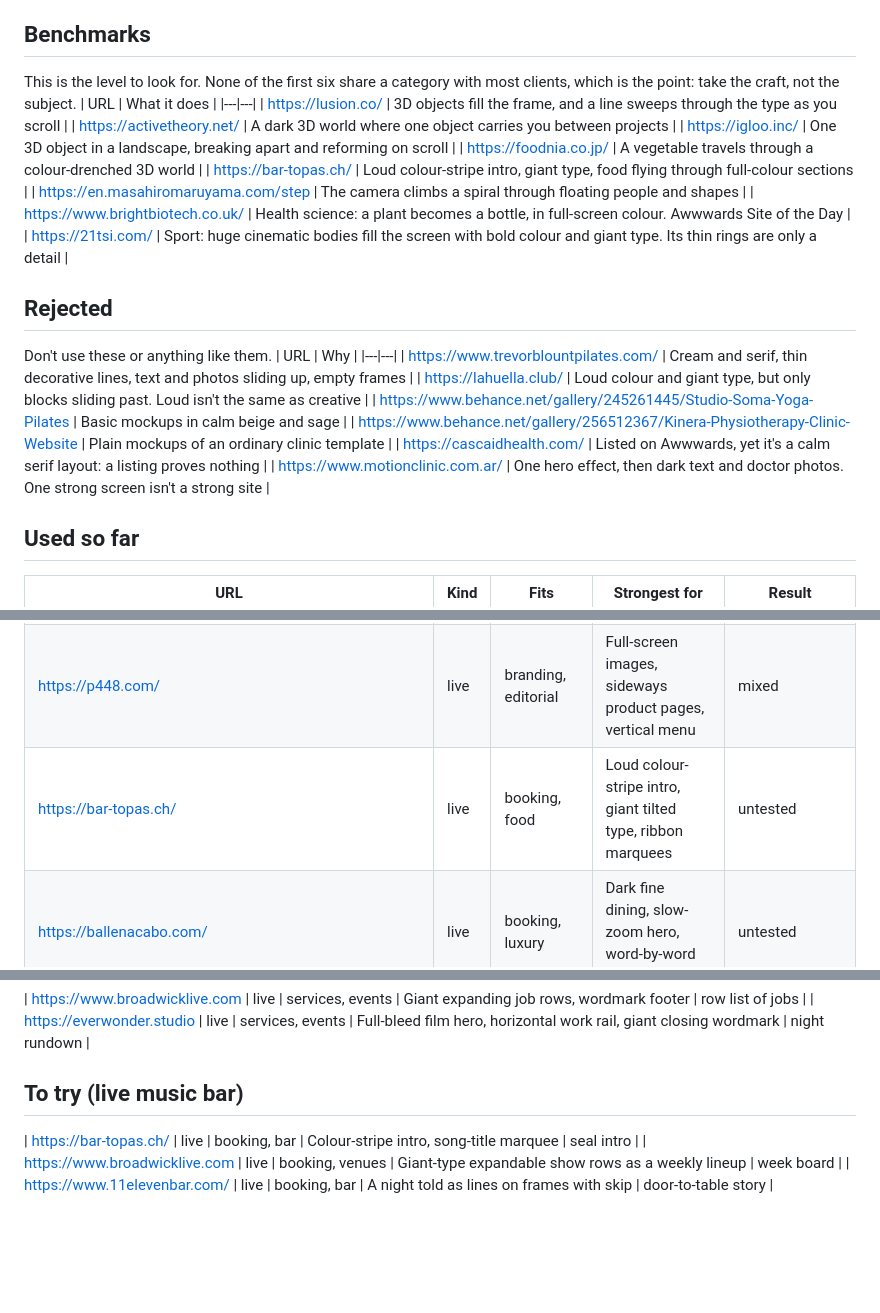
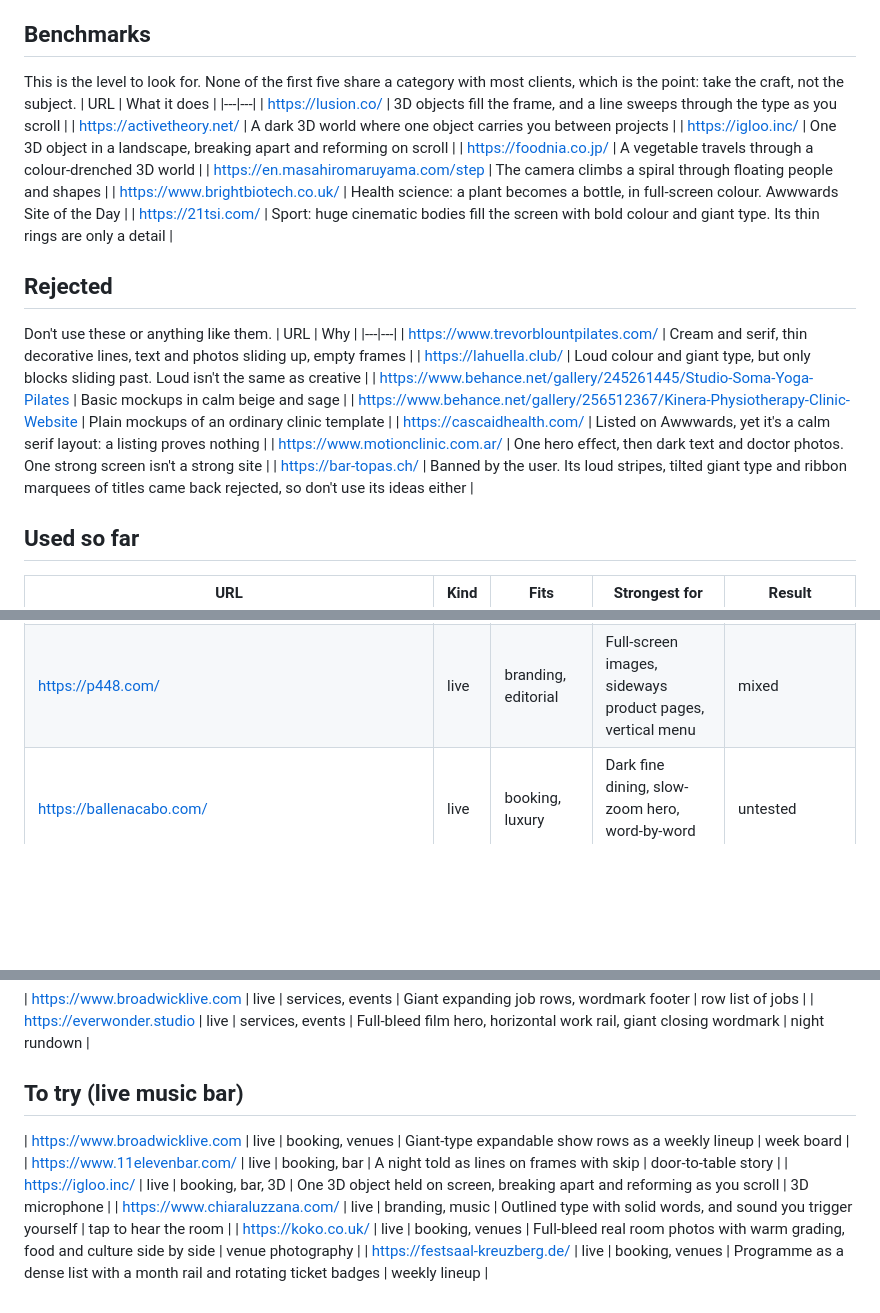
Before and after one commit to wenkeeeeeeee/website-build-kit, a Markdown page: prompts/office/reference-library.md, 3 parts joined by grey strips. GitHub-like rendering; blank space fills up the shorter version.

Commit message:
Ban a reference and add a lesson on patching rejected variants
Co-Authored-By: Claude Opus 5.5 <noreply@anthropic.com>

```diff
--- a/prompts/office/reference-library.md
+++ b/prompts/office/reference-library.md
@@ -7,7 +7,7 @@ clear feedback. Never add client names or links to client sites here. When a job
 promote anything from "To try".
 
 ## Benchmarks
-This is the level to look for. None of the first six share a category with most clients, which is the point: take the
+This is the level to look for. None of the first five share a category with most clients, which is the point: take the
 craft, not the subject.
 | URL | What it does |
 |---|---|
@@ -15,7 +15,6 @@ craft, not the subject.
 | https://activetheory.net/ | A dark 3D world where one object carries you between projects |
 | https://igloo.inc/ | One 3D object in a landscape, breaking apart and reforming on scroll |
 | https://foodnia.co.jp/ | A vegetable travels through a colour-drenched 3D world |
-| https://bar-topas.ch/ | Loud colour-stripe intro, giant type, food flying through full-colour sections |
 | https://en.masahiromaruyama.com/step | The camera climbs a spiral through floating people and shapes |
 | https://www.brightbiotech.co.uk/ | Health science: a plant becomes a bottle, in full-screen colour. Awwwards Site of the Day |
 | https://21tsi.com/ | Sport: huge cinematic bodies fill the screen with bold colour and giant type. Its thin rings are only a detail |
@@ -30,6 +29,7 @@ Don't use these or anything like them.
 | https://www.behance.net/gallery/256512367/Kinera-Physiotherapy-Clinic-Website | Plain mockups of an ordinary clinic template |
 | https://cascaidhealth.com/ | Listed on Awwwards, yet it's a calm serif layout: a listing proves nothing |
 | https://www.motionclinic.com.ar/ | One hero effect, then dark text and doctor photos. One strong screen isn't a strong site |
+| https://bar-topas.ch/ | Banned by the user. Its loud stripes, tilted giant type and ribbon marquees of titles came back rejected, so don't use its ideas either |
 
 ## Used so far
 | URL | Kind | Fits | Strongest for | Result |
@@ -46,7 +46,6 @@ Don't use these or anything like them.
 | https://www.apple.com/airpods-pro/ | live | branding, product | The standard for scroll-scrubbed product images | mixed |
 | https://www.cartier.com/en-us/roadster-universe.html | live | branding, luxury | Intro film, then a 3D product; dark, gold and precious | liked: its dark gold opening was the one that caught attention |
 | https://p448.com/ | live | branding, editorial | Full-screen images, sideways product pages, vertical menu | mixed |
-| https://bar-topas.ch/ | live | booking, food | Loud colour-stripe intro, giant tilted type, ribbon marquees | untested |
 | https://ballenacabo.com/ | live | booking, luxury | Dark fine dining, slow-zoom hero, word-by-word reveals | untested |
 | https://www.cravburgers.shop/ | live | booking, food | Mascot hero, sticker badges, wavy dividers | untested |
 | https://www.gentlemonster.com/ | live | branding, retail | Exhibition rooms, each product as the star | liked |
@@ -94,6 +93,9 @@ Don't use these or anything like them.
 | https://everwonder.studio | live | services, events | Full-bleed film hero, horizontal work rail, giant closing wordmark | night rundown |
 
 ## To try (live music bar)
-| https://bar-topas.ch/ | live | booking, bar | Colour-stripe intro, song-title marquee | seal intro |
 | https://www.broadwicklive.com | live | booking, venues | Giant-type expandable show rows as a weekly lineup | week board |
 | https://www.11elevenbar.com/ | live | booking, bar | A night told as lines on frames with skip | door-to-table story |
+| https://igloo.inc/ | live | booking, bar, 3D | One 3D object held on screen, breaking apart and reforming as you scroll | 3D microphone |
+| https://www.chiaraluzzana.com/ | live | branding, music | Outlined type with solid words, and sound you trigger yourself | tap to hear the room |
+| https://koko.co.uk/ | live | booking, venues | Full-bleed real room photos with warm grading, food and culture side by side | venue photography |
+| https://festsaal-kreuzberg.de/ | live | booking, venues | Programme as a dense list with a month rail and rotating ticket badges | weekly lineup |
```
Also changed, not shown: prompts/office/taste.md (+2 -0 lines).
